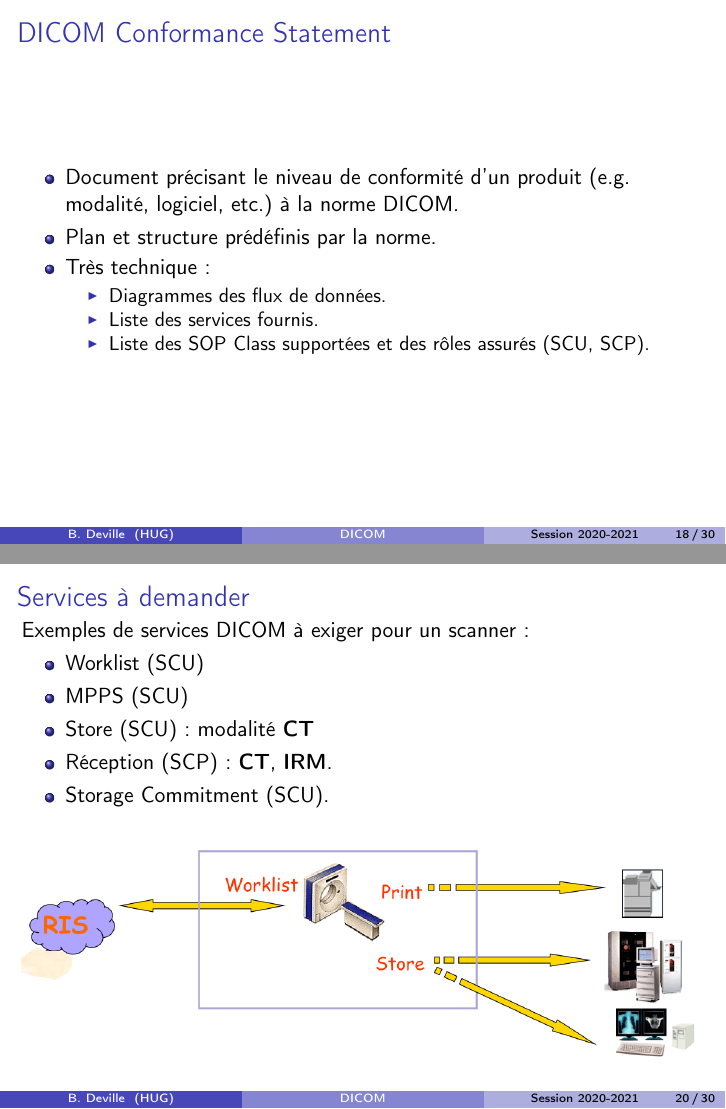
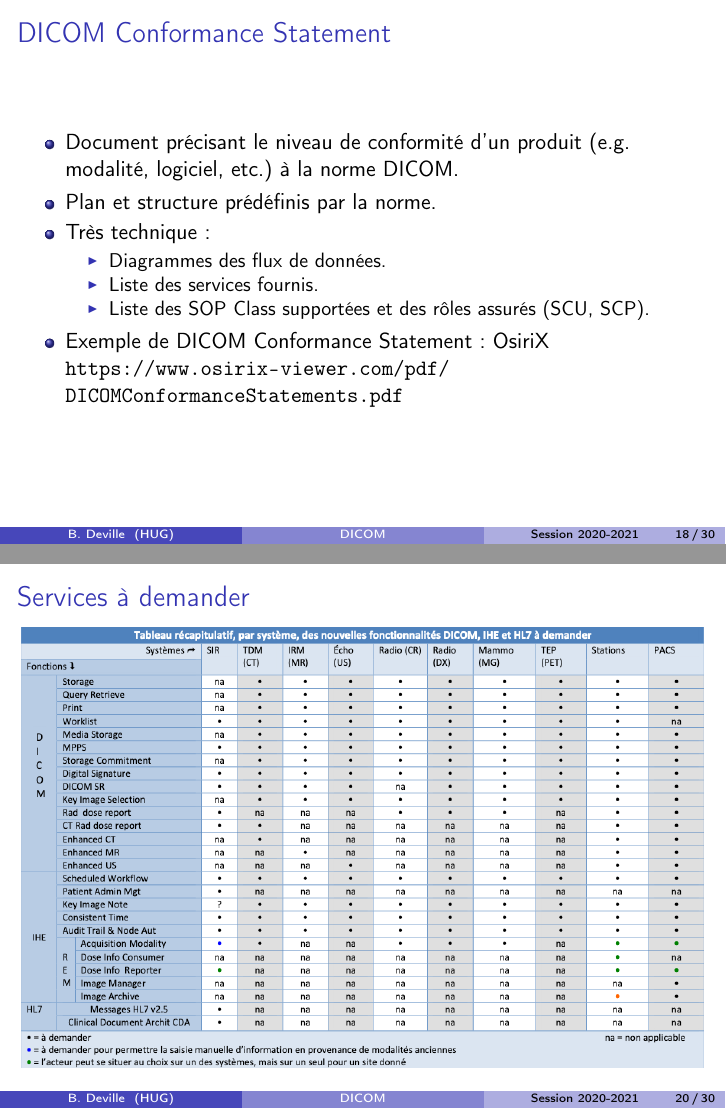
Before and after one commit to b-deville/dicom-teaching, LaTeX slides (dicom-2/DICOM-2.tex, which reads dicom-2/sections/polycop-utilisation.tex): pages 18 and 20 of 30, joined at a grey line. Compiled offline with pdfLaTeX.

Commit message:
Tableau des services selon SFR 2009 Ajout DICOM Conformance Statement OsiriX

```diff
--- a/dicom-2/sections/polycop-utilisation.tex
+++ b/dicom-2/sections/polycop-utilisation.tex
@@ -32,6 +32,9 @@
 			\item Liste des services fournis.
 			\item Liste des SOP Class support\'ees et des r\^oles assur\'es (SCU, SCP).
 		\end{itemize}
+		\item Exemple de DICOM Conformance Statement : OsiriX
+
+		\url{https://www.osirix-viewer.com/pdf/DICOMConformanceStatements.pdf}
 	\end{itemize}
 }
 
@@ -66,17 +69,8 @@
 \frame
 {
 	\frametitle{Services \`a demander}
-	Exemples de services DICOM \`a exiger pour un scanner :
-	\begin{itemize}
-		\item Worklist (SCU)
-		\item MPPS (SCU)
-		\item Store (SCU)  : modalit\'e  \textbf{CT}
-		\item R\'eception (SCP) : \textbf{CT}, \textbf{IRM}.
-		\item Storage Commitment (SCU).
-	\end{itemize}
-
 	\begin{center}
-		\includegraphics[width=\linewidth]{./figures/services-ct.png}
+		\includegraphics[width=\linewidth]{./figures/tableau-services.png}
 	\end{center}
 }
 
```
Also changed, not shown: dicom-2/sections/utilisation.tex (+4 -10 lines).
